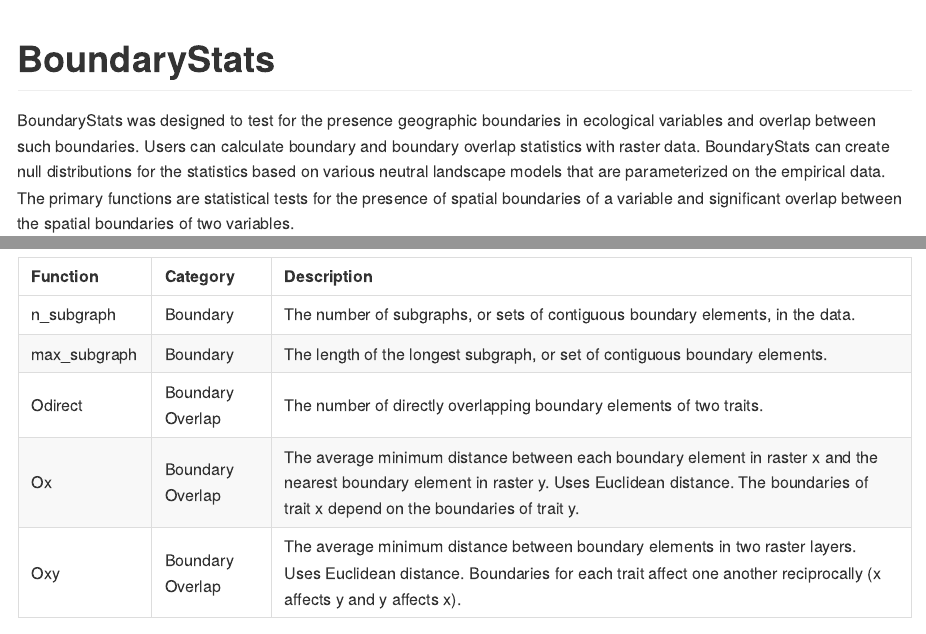
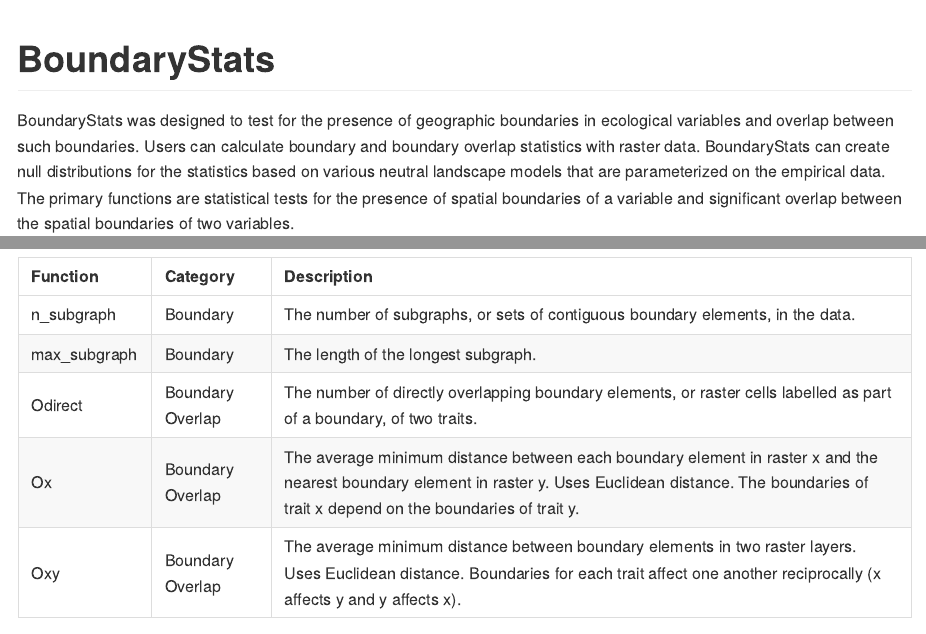
Before and after one commit to aluo734/BoundaryStats, an R Markdown document (README.Rmd): the page in a window 1100 px wide, from its top, and a second part further down, joined at a grey line. The pictures show the output file README.md that the author committed with the source, drawn offline in the style of GitHub; long lines of code are wrapped.

Commit message:
typos in README

```diff
--- a/README.Rmd
+++ b/README.Rmd
@@ -9,7 +9,7 @@
 
 # BoundaryStats
 
-BoundaryStats was designed to test for the presence geographic boundaries in ecological variables and overlap between such boundaries. Users can calculate boundary and boundary overlap statistics with raster data. BoundaryStats can create null distributions for the statistics based on various neutral landscape models that are parameterized on the empirical data. The primary functions are statistical tests for the presence of spatial boundaries of a variable and significant overlap between the spatial boundaries of two variables.
+BoundaryStats was designed to test for the presence of geographic boundaries in ecological variables and overlap between such boundaries. Users can calculate boundary and boundary overlap statistics with raster data. BoundaryStats can create null distributions for the statistics based on various neutral landscape models that are parameterized on the empirical data. The primary functions are statistical tests for the presence of spatial boundaries of a variable and significant overlap between the spatial boundaries of two variables.
 
 ## Installation
 
@@ -34,11 +34,11 @@
 
 stat_functions[2,1] <- 'max_subgraph'
 stat_functions[2,2] <- 'Boundary'
-stat_functions[2,3] <- 'The length of the longest subgraph, or set of contiguous boundary elements.'
+stat_functions[2,3] <- 'The length of the longest subgraph.'
 
 stat_functions[3,1] <- 'Odirect'
 stat_functions[3,2] <- 'Boundary Overlap'
-stat_functions[3,3] <- 'The number of directly overlapping boundary elements of two traits.'
+stat_functions[3,3] <- 'The number of directly overlapping boundary elements, or raster cells labelled as part of a boundary, of two traits.'
 
 stat_functions[4,1] <- 'Ox'
 stat_functions[4,2] <- 'Boundary Overlap'
```
Also changed, not shown: README.md, 1 other file.
